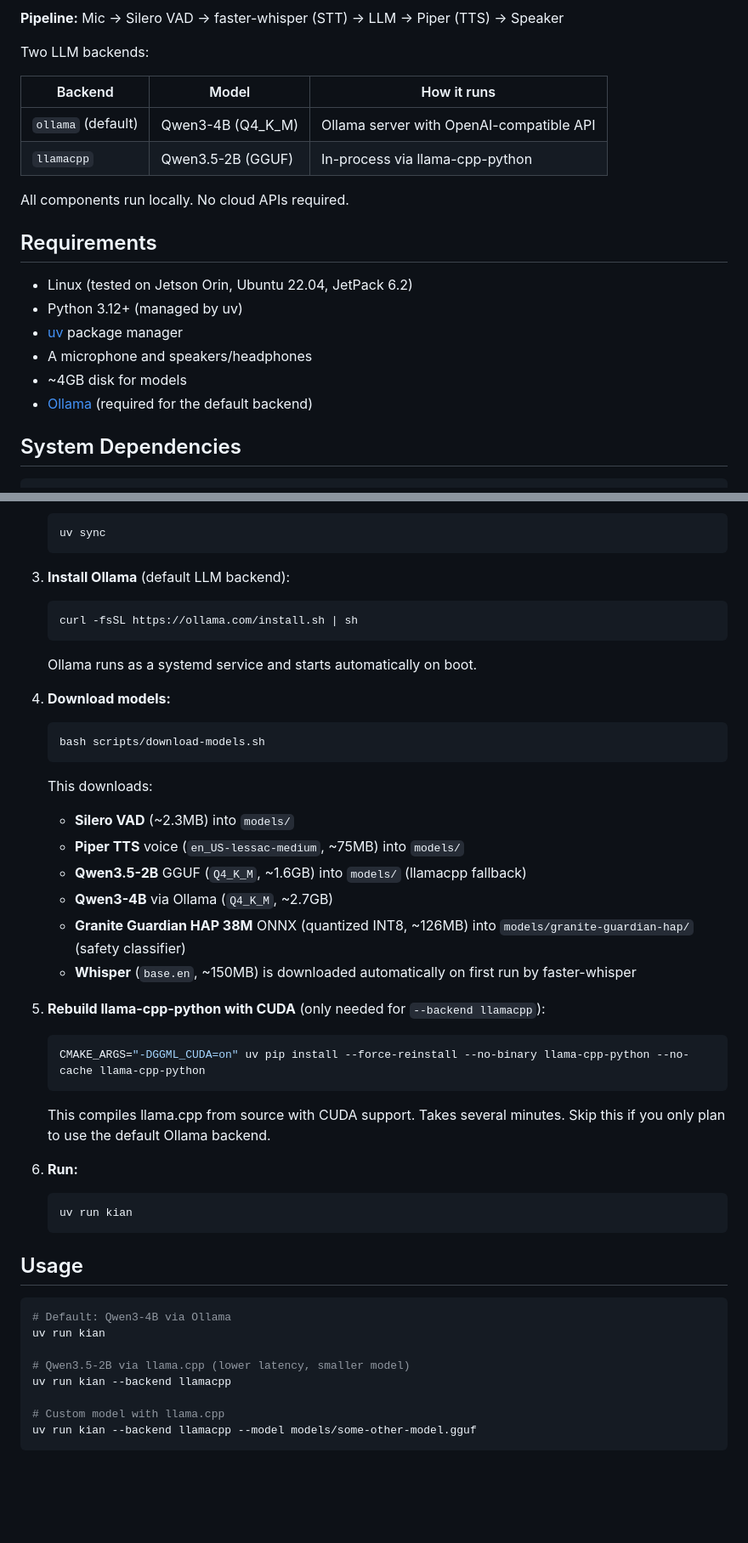
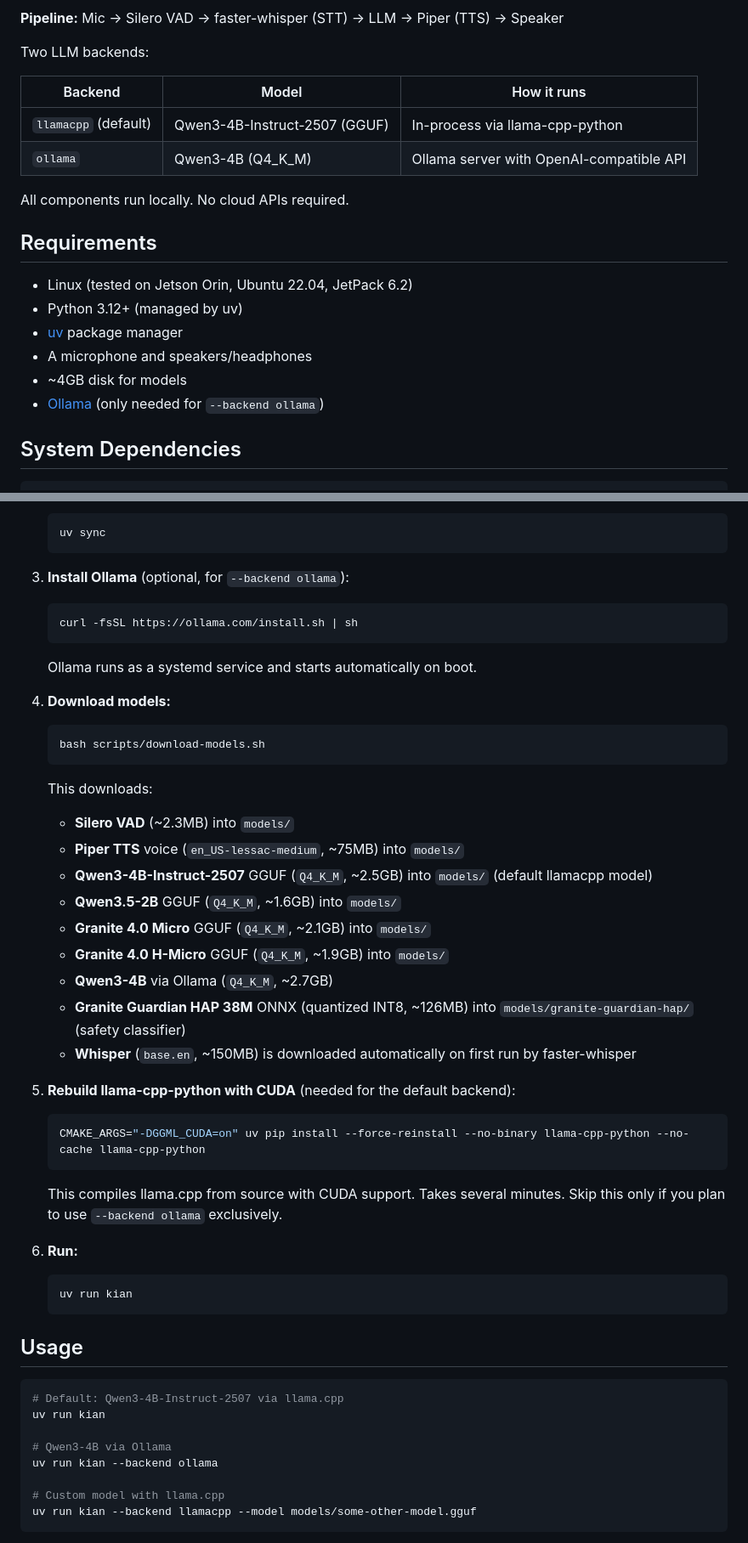
Before and after one commit to aschweig/jetson-orin-kian, a Markdown page: README.md, 2 parts joined by grey strips. Shown at 85% size. GitHub-like rendering; blank space fills up the shorter version.

Commit message:
update README.md to reflect new defaults

````diff
--- a/README.md
+++ b/README.md
@@ -10,8 +10,8 @@ Two LLM backends:
 
 | Backend | Model | How it runs |
 |---------|-------|-------------|
-| `ollama` (default) | Qwen3-4B (Q4_K_M) | Ollama server with OpenAI-compatible API |
-| `llamacpp` | Qwen3.5-2B (GGUF) | In-process via llama-cpp-python |
+| `llamacpp` (default) | Qwen3-4B-Instruct-2507 (GGUF) | In-process via llama-cpp-python |
+| `ollama` | Qwen3-4B (Q4_K_M) | Ollama server with OpenAI-compatible API |
 
 All components run locally. No cloud APIs required.
 
@@ -22,7 +22,7 @@ All components run locally. No cloud APIs required.
 - [uv](https://docs.astral.sh/uv/) package manager
 - A microphone and speakers/headphones
 - ~4GB disk for models
-- [Ollama](https://ollama.com/) (required for the default backend)
+- [Ollama](https://ollama.com/) (only needed for `--backend ollama`)
 
 ## System Dependencies
 
@@ -104,7 +104,7 @@ If no GPIO is available (e.g. non-Jetson machine), the LEDs are silently skipped
    uv sync
    ```
 
-3. **Install Ollama** (default LLM backend):
+3. **Install Ollama** (optional, for `--backend ollama`):
 
    ```bash
    curl -fsSL https://ollama.com/install.sh | sh
@@ -121,19 +121,22 @@ If no GPIO is available (e.g. non-Jetson machine), the LEDs are silently skipped
    This downloads:
    - **Silero VAD** (~2.3MB) into `models/`
    - **Piper TTS** voice (`en_US-lessac-medium`, ~75MB) into `models/`
-   - **Qwen3.5-2B** GGUF (`Q4_K_M`, ~1.6GB) into `models/` (llamacpp fallback)
+   - **Qwen3-4B-Instruct-2507** GGUF (`Q4_K_M`, ~2.5GB) into `models/` (default llamacpp model)
+   - **Qwen3.5-2B** GGUF (`Q4_K_M`, ~1.6GB) into `models/`
+   - **Granite 4.0 Micro** GGUF (`Q4_K_M`, ~2.1GB) into `models/`
+   - **Granite 4.0 H-Micro** GGUF (`Q4_K_M`, ~1.9GB) into `models/`
    - **Qwen3-4B** via Ollama (`Q4_K_M`, ~2.7GB)
    - **Granite Guardian HAP 38M** ONNX (quantized INT8, ~126MB) into `models/granite-guardian-hap/` (safety classifier)
    - **Whisper** (`base.en`, ~150MB) is downloaded automatically on first run by faster-whisper
 
-5. **Rebuild llama-cpp-python with CUDA** (only needed for `--backend llamacpp`):
+5. **Rebuild llama-cpp-python with CUDA** (needed for the default backend):
 
    ```bash
    CMAKE_ARGS="-DGGML_CUDA=on" uv pip install --force-reinstall --no-binary llama-cpp-python --no-cache llama-cpp-python
    ```
 
    This compiles llama.cpp from source with CUDA support. Takes several minutes.
-   Skip this if you only plan to use the default Ollama backend.
+   Skip this only if you plan to use `--backend ollama` exclusively.
 
 6. **Run:**
 
@@ -144,11 +147,11 @@ If no GPIO is available (e.g. non-Jetson machine), the LEDs are silently skipped
 ## Usage
 
 ```bash
-# Default: Qwen3-4B via Ollama
+# Default: Qwen3-4B-Instruct-2507 via llama.cpp
 uv run kian
 
-# Qwen3.5-2B via llama.cpp (lower latency, smaller model)
-uv run kian --backend llamacpp
+# Qwen3-4B via Ollama
+uv run kian --backend ollama
 
 # Custom model with llama.cpp
 uv run kian --backend llamacpp --model models/some-other-model.gguf
````
Also changed, not shown: other parts of README.md (+3 -4 lines), INSTALL.md (+12 -2 lines).
